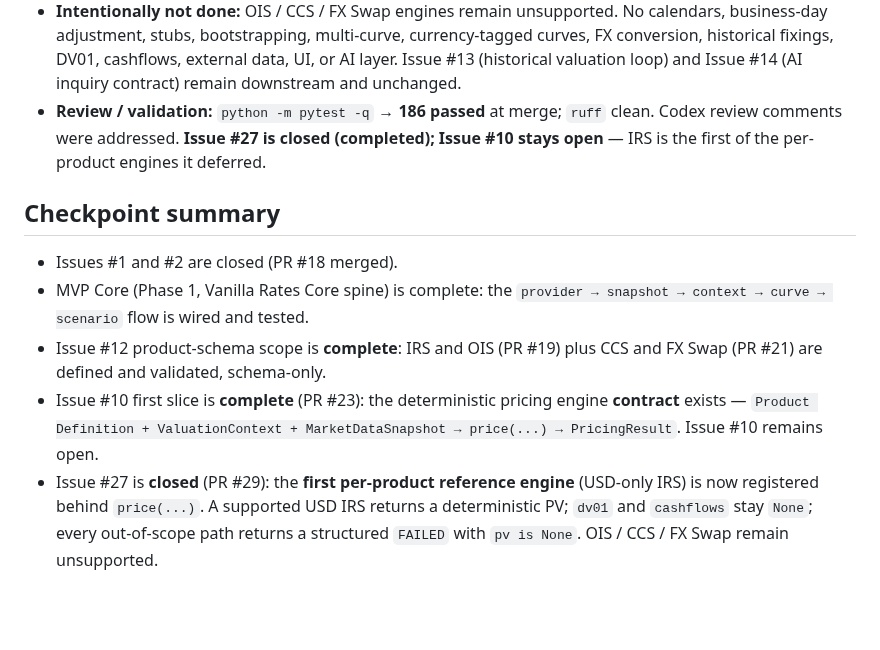
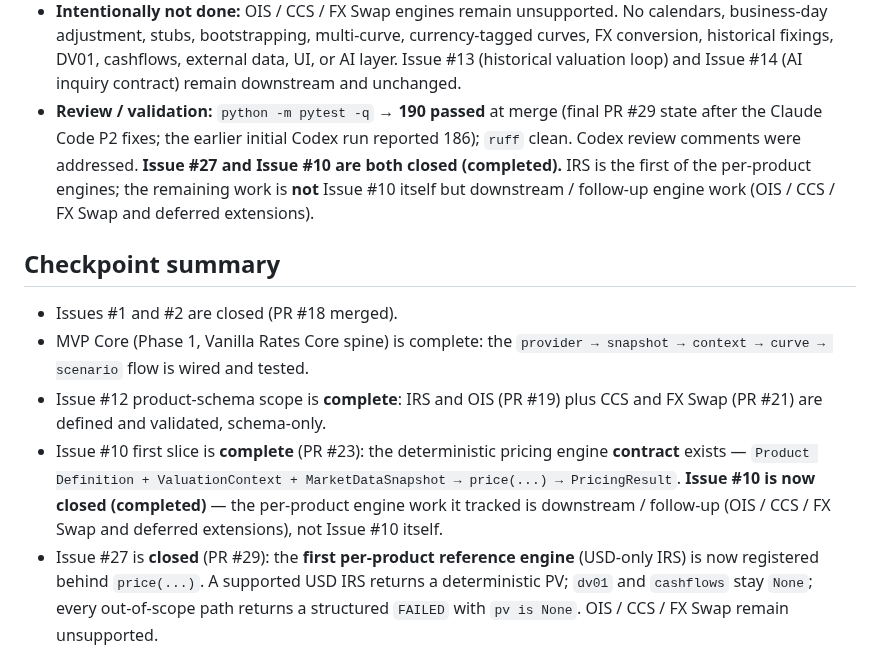
Before and after one commit to eddy121384-ui/Shiori-Pricing-Lab, a Markdown page: docs/00_development_log.md, the part around the change. Drawn GitHub-style; blank space fills up the shorter version.

```diff
--- a/docs/00_development_log.md
+++ b/docs/00_development_log.md
@@ -236,10 +236,13 @@ For architecture rationale, see `docs/01`–`docs/03`; this log does not repeat
   currency-tagged curves, FX conversion, historical fixings, DV01, cashflows,
   external data, UI, or AI layer. Issue #13 (historical valuation loop) and
   Issue #14 (AI inquiry contract) remain downstream and unchanged.
-- **Review / validation:** `python -m pytest -q` → **186 passed** at merge;
-  `ruff` clean. Codex review comments were addressed. **Issue #27 is closed
-  (completed); Issue #10 stays open** — IRS is the first of the per-product
-  engines it deferred.
+- **Review / validation:** `python -m pytest -q` → **190 passed** at merge
+  (final PR #29 state after the Claude Code P2 fixes; the earlier initial Codex
+  run reported 186); `ruff` clean. Codex review comments were addressed.
+  **Issue #27 and Issue #10 are both closed (completed).** IRS is the first of
+  the per-product engines; the remaining work is **not** Issue #10 itself but
+  downstream / follow-up engine work (OIS / CCS / FX Swap and deferred
+  extensions).
 
 ## Checkpoint summary
 
@@ -251,7 +254,9 @@ For architecture rationale, see `docs/01`–`docs/03`; this log does not repeat
 - Issue #10 first slice is **complete** (PR #23): the deterministic pricing
   engine **contract** exists —
   `Product Definition + ValuationContext + MarketDataSnapshot → price(...) →
-  PricingResult`. Issue #10 remains open.
+  PricingResult`. **Issue #10 is now closed (completed)** — the per-product
+  engine work it tracked is downstream / follow-up (OIS / CCS / FX Swap and
+  deferred extensions), not Issue #10 itself.
 - Issue #27 is **closed** (PR #29): the **first per-product reference engine**
   (USD-only IRS) is now registered behind `price(...)`. A supported USD IRS
   returns a deterministic PV; `dv01` and `cashflows` stay `None`; every
```
Also changed, not shown: docs/09_mvp_core_runbook.md (+12 -9 lines).
